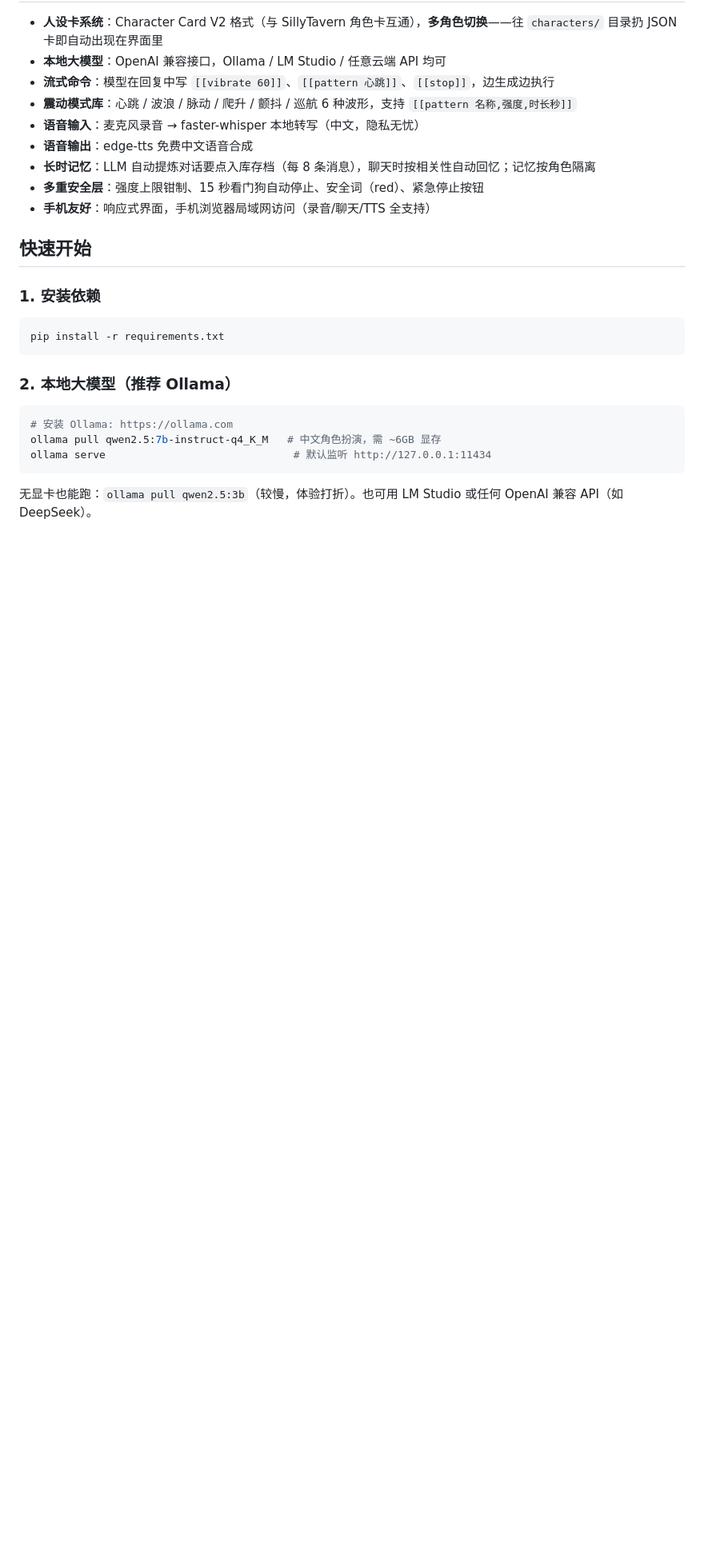
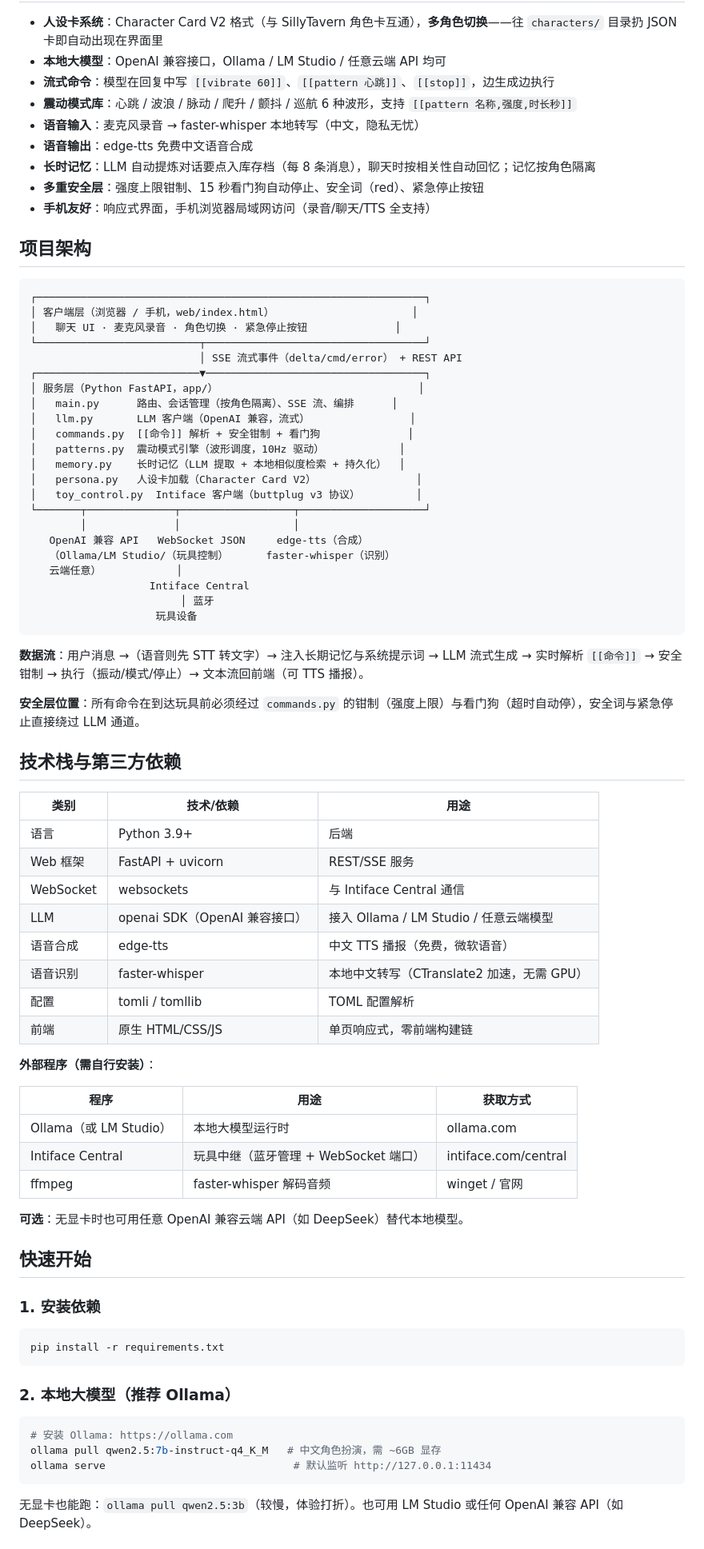
Before and after one commit to wgloia/buttplug-ai-companion, a Markdown page: README.md, the part around the change. Shown at 80% size. Rendered like a GitHub page; blank space fills up the shorter version.

Commit message:
docs: 补充项目架构、技术栈与第三方依赖说明
Co-Authored-By: Claude Opus 4.8 <noreply@anthropic.com>

````diff
--- a/README.md
+++ b/README.md
@@ -26,6 +26,60 @@
 - **长时记忆**：LLM 自动提炼对话要点入库存档（每 8 条消息），聊天时按相关性自动回忆；记忆按角色隔离
 - **多重安全层**：强度上限钳制、15 秒看门狗自动停止、安全词（red）、紧急停止按钮
 - **手机友好**：响应式界面，手机浏览器局域网访问（录音/聊天/TTS 全支持）
+
+## 项目架构
+
+```
+┌──────────────────────────────────────────────────────────────┐
+│ 客户端层（浏览器 / 手机，web/index.html）                      │
+│   聊天 UI · 麦克风录音 · 角色切换 · 紧急停止按钮              │
+└──────────────────────────┬───────────────────────────────────┘
+                           │ SSE 流式事件（delta/cmd/error） + REST API
+┌──────────────────────────▼───────────────────────────────────┐
+│ 服务层（Python FastAPI，app/）                                │
+│   main.py      路由、会话管理（按角色隔离）、SSE 流、编排      │
+│   llm.py       LLM 客户端（OpenAI 兼容，流式）                │
+│   commands.py  [[命令]] 解析 + 安全钳制 + 看门狗              │
+│   patterns.py  震动模式引擎（波形调度，10Hz 驱动）            │
+│   memory.py    长时记忆（LLM 提取 + 本地相似度检索 + 持久化）  │
+│   persona.py   人设卡加载（Character Card V2）                │
+│   toy_control.py  Intiface 客户端（buttplug v3 协议）         │
+└───────┬──────────────┬──────────────────┬────────────────────┘
+        │              │                  │
+   OpenAI 兼容 API   WebSocket JSON     edge-tts（合成）
+   （Ollama/LM Studio/（玩具控制）      faster-whisper（识别）
+   云端任意）            │
+                   Intiface Central
+                        │ 蓝牙
+                    玩具设备
+```
+
+**数据流**：用户消息 →（语音则先 STT 转文字）→ 注入长期记忆与系统提示词 → LLM 流式生成 → 实时解析 `[[命令]]` → 安全钳制 → 执行（振动/模式/停止）→ 文本流回前端（可 TTS 播报）。
+
+**安全层位置**：所有命令在到达玩具前必须经过 `commands.py` 的钳制（强度上限）与看门狗（超时自动停），安全词与紧急停止直接绕过 LLM 通道。
+
+## 技术栈与第三方依赖
+
+| 类别 | 技术/依赖 | 用途 |
+|---|---|---|
+| 语言 | Python 3.9+ | 后端 |
+| Web 框架 | FastAPI + uvicorn | REST/SSE 服务 |
+| WebSocket | websockets | 与 Intiface Central 通信 |
+| LLM | openai SDK（OpenAI 兼容接口） | 接入 Ollama / LM Studio / 任意云端模型 |
+| 语音合成 | edge-tts | 中文 TTS 播报（免费，微软语音） |
+| 语音识别 | faster-whisper | 本地中文转写（CTranslate2 加速，无需 GPU） |
+| 配置 | tomli / tomllib | TOML 配置解析 |
+| 前端 | 原生 HTML/CSS/JS | 单页响应式，零前端构建链 |
+
+**外部程序（需自行安装）**：
+
+| 程序 | 用途 | 获取方式 |
+|---|---|---|
+| Ollama（或 LM Studio） | 本地大模型运行时 | ollama.com |
+| Intiface Central | 玩具中继（蓝牙管理 + WebSocket 端口） | intiface.com/central |
+| ffmpeg | faster-whisper 解码音频 | winget / 官网 |
+
+**可选**：无显卡时也可用任意 OpenAI 兼容云端 API（如 DeepSeek）替代本地模型。
 
 ## 快速开始
 
````
